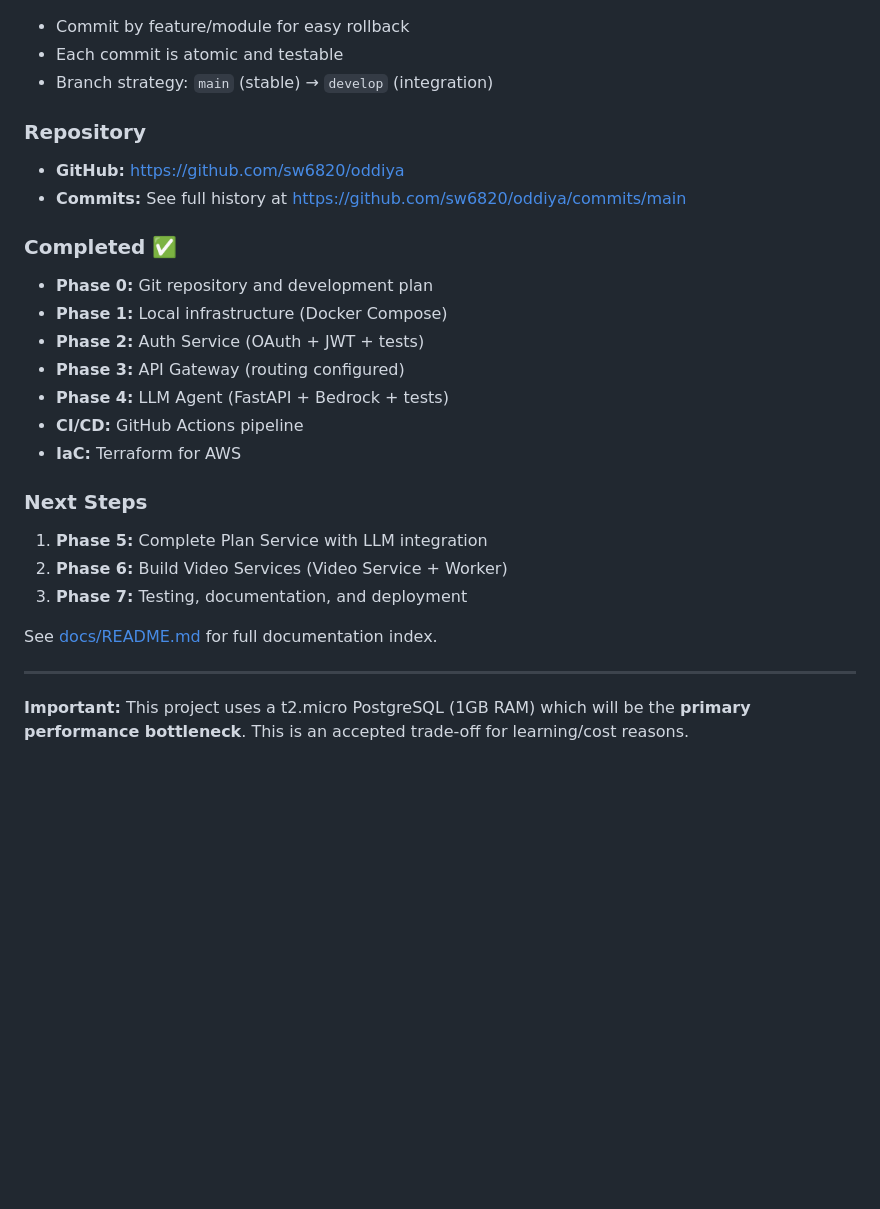
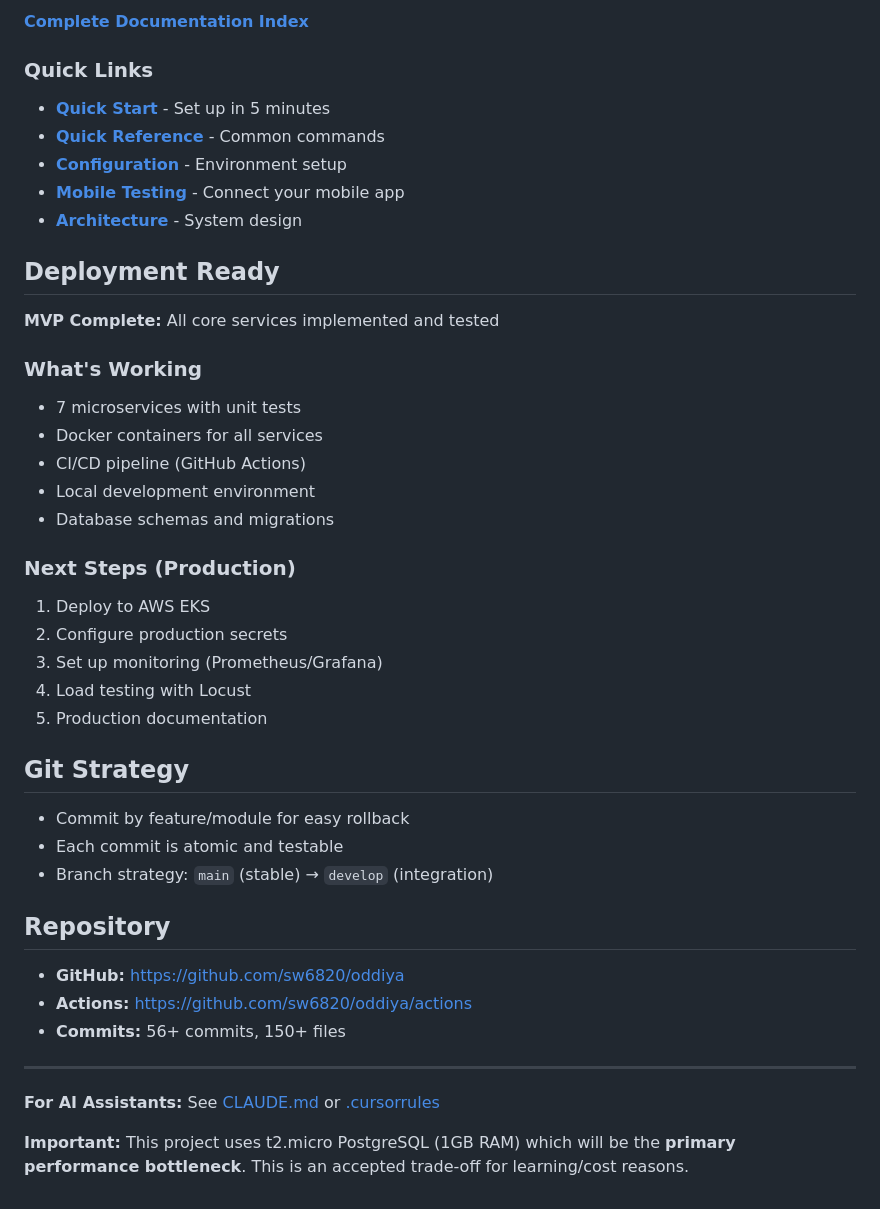
Before and after one commit to sw6820/oddiya, a Markdown page: README.md, the part around the change printed below. Rendered like a GitHub page; blank space fills up the shorter version.

```diff
--- a/README.md
+++ b/README.md
@@ -49,31 +69,44 @@ See [Getting Started Guide](docs/development/getting-started.md) for local devel
+**[Complete Documentation Index](docs/README.md)**
+
+### Quick Links
+- **[Quick Start](docs/development/getting-started.md)** - Set up in 5 minutes
+- **[Quick Reference](docs/development/QUICK_REFERENCE.md)** - Common commands
+- **[Configuration](docs/development/CONFIGURATION_MANAGEMENT.md)** - Environment setup
+- **[Mobile Testing](docs/api/MOBILE_API_TESTING.md)** - Connect your mobile app
+- **[Architecture](docs/architecture/overview.md)** - System design
+
+## Deployment Ready
+
+**MVP Complete:** All core services implemented and tested
+
+### What's Working
+- 7 microservices with unit tests
+- Docker containers for all services
+- CI/CD pipeline (GitHub Actions)
+- Local development environment
+- Database schemas and migrations
+
+### Next Steps (Production)
+1. Deploy to AWS EKS
+2. Configure production secrets
+3. Set up monitoring (Prometheus/Grafana)
+4. Load testing with Locust
+5. Production documentation
+
+## Git Strategy
 
 - Commit by feature/module for easy rollback
 - Each commit is atomic and testable
 - Branch strategy: `main` (stable) → `develop` (integration)
 
-### Repository
+## Repository
 
 - **GitHub:** https://github.com/sw6820/oddiya
-- **Commits:** See full history at https://github.com/sw6820/oddiya/commits/main
-
-### Completed ✅
-
-- **Phase 0:** Git repository and development plan
-- **Phase 1:** Local infrastructure (Docker Compose)
-- **Phase 2:** Auth Service (OAuth + JWT + tests)
-- **Phase 3:** API Gateway (routing configured)
-- **Phase 4:** LLM Agent (FastAPI + Bedrock + tests)
-- **CI/CD:** GitHub Actions pipeline
-- **IaC:** Terraform for AWS
-
-### Next Steps
-
-1. **Phase 5:** Complete Plan Service with LLM integration
-2. **Phase 6:** Build Video Services (Video Service + Worker)
-3. **Phase 7:** Testing, documentation, and deployment
-
-See [docs/README.md](docs/README.md) for full documentation index.
+- **Actions:** https://github.com/sw6820/oddiya/actions
+- **Commits:** 56+ commits, 150+ files
 
 ---
 
-**Important:** This project uses a t2.micro PostgreSQL (1GB RAM) which will be the **primary performance bottleneck**. This is an accepted trade-off for learning/cost reasons.
+**For AI Assistants:** See [CLAUDE.md](CLAUDE.md) or [.cursorrules](.cursorrules)
+
+**Important:** This project uses t2.micro PostgreSQL (1GB RAM) which will be the **primary performance bottleneck**. This is an accepted trade-off for learning/cost reasons.
```
Also changed, not shown: other parts of README.md (+52 -32 lines).
